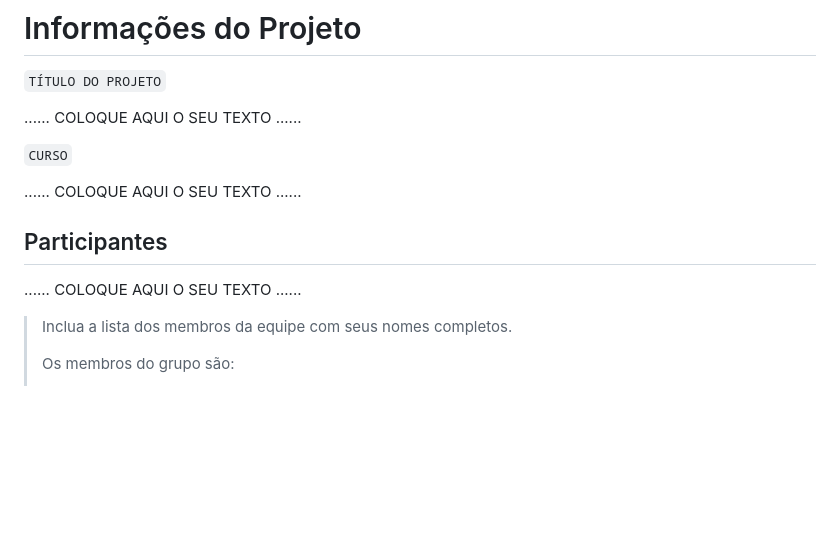
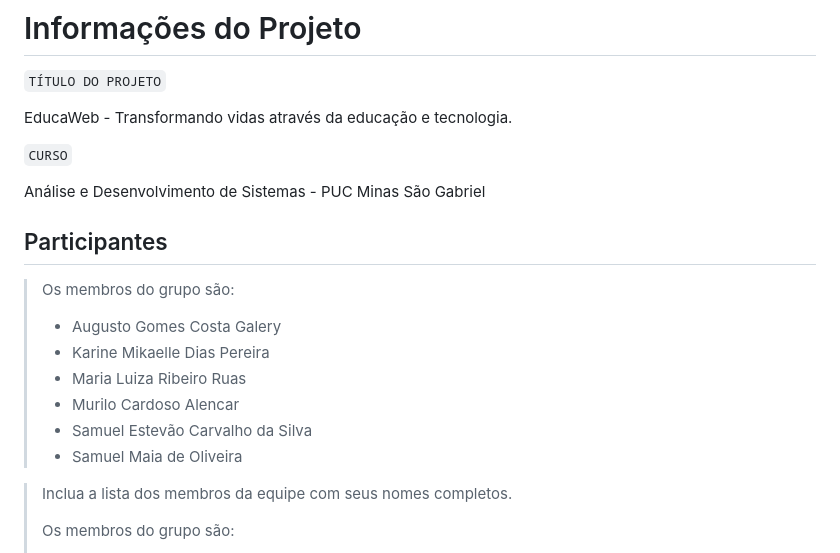
Before and after one commit to ICEI-PUCMinas-PSG-SI-TI/psg-ads-2024-01-tiaw-1854100-grupo1-transformando-vidas, a Markdown page: docs/relatorio/Relatorio Tecnico - TEMPLATE.md, the part around the change. Drawn GitHub-style; blank space fills up the shorter version.

Commit message:
Adicionando Informações - TEMPLATE.md
Adicionando o título do projeto e os participantes

```diff
--- a/docs/relatorio/Relatorio Tecnico - TEMPLATE.md
+++ b/docs/relatorio/Relatorio Tecnico - TEMPLATE.md
@@ -1,15 +1,21 @@
 # Informações do Projeto
 `TÍTULO DO PROJETO`
 
-......  COLOQUE AQUI O SEU TEXTO ......
+EducaWeb - Transformando vidas através da educação e tecnologia.
 
 `CURSO`
 
-......  COLOQUE AQUI O SEU TEXTO ......
+Análise e Desenvolvimento de Sistemas - PUC Minas São Gabriel
 
 ## Participantes
 
-......  COLOQUE AQUI O SEU TEXTO ......
+> Os membros do grupo são:
+> - Augusto Gomes Costa Galery
+> - Karine Mikaelle Dias Pereira
+> - Maria Luiza Ribeiro Ruas
+> - Murilo Cardoso Alencar
+> - Samuel Estevão Carvalho da Silva
+> - Samuel Maia de Oliveira
 
 > Inclua a lista dos membros da equipe com seus nomes completos.
 >
```
